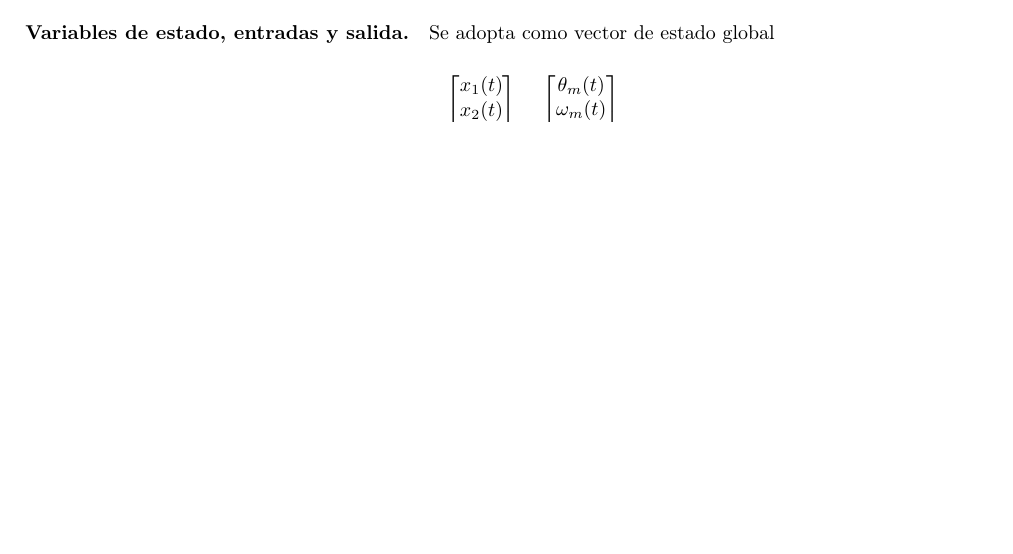
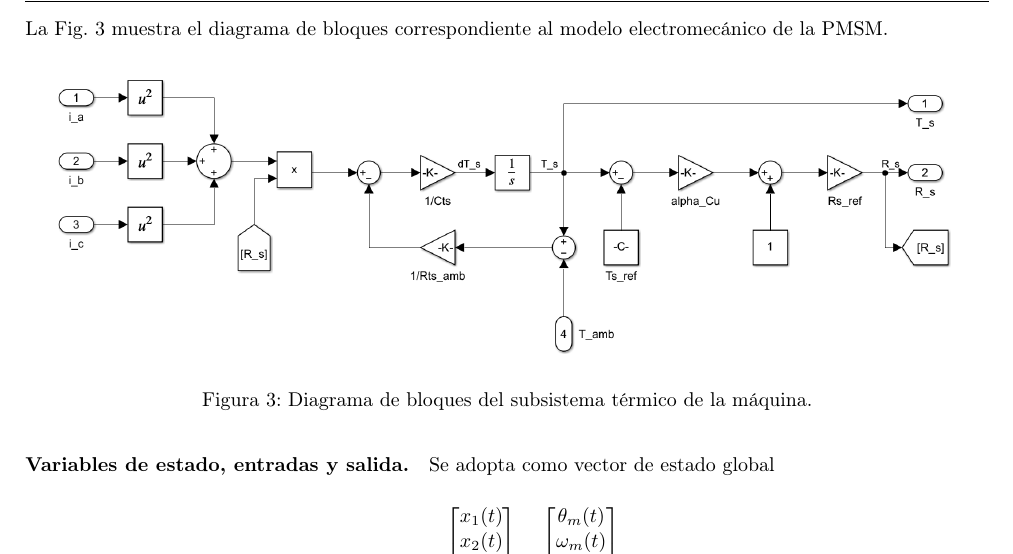
Before and after one commit to germanricco/project-pmsm-ac-drive-control, a LaTeX document (docs/AyME_Informe_2026_Control-de-Accionamiento-de-CA-Mediante-Motor-Sincrono-de-Imanes-Permanentes.tex): part of page 11 of 36 before the commit and part of page 12 of 37 after it, cut at the place of the change, the shorter picture padded with empty space. Compiled offline with pdfLaTeX.

Commit message:
Img de subsistemas

```diff
--- a/docs/AyME_Informe_2026_Control-de-Accionamiento-de-CA-Mediante-Motor-Sincrono-de-Imanes-Permanentes.tex
+++ b/docs/AyME_Informe_2026_Control-de-Accionamiento-de-CA-Mediante-Motor-Sincrono-de-Imanes-Permanentes.tex
@@ -1115,6 +1128,16 @@ Despejando,
 	\right].
 	\label{eq:dts_dt_p2}
 \end{equation}
+
+La Fig. \ref{fig:diagrama_termico_equivalente} muestra el diagrama de bloques correspondiente al modelo electromecánico de la PMSM.
+
+\begin{figure}[H]
+	\centering
+	% Inserta la ruta y nombre exacto de tu archivo PNG aquí
+	\includegraphics[width=0.95\textwidth]{img/screenshot_subsistema_termico.png}
+	\caption{Diagrama de bloques del subsistema térmico de la máquina.}
+	\label{fig:diagrama_termico_equivalente}
+\end{figure}
 
 
 \paragraph{Variables de estado, entradas y salida.}
```
Also changed, not shown: docs/AyME_Informe_2026_Control-de-Accionamiento-de-CA-Mediante-Motor-Sincrono-de-Imanes-Permanentes.pdf, docs/AyME_Informe_2026_Control-de-Accionamiento-de-CA-Mediante-Motor-Sincrono-de-Imanes-Permanentes.tex (13 more changed lines), 2 other files.
